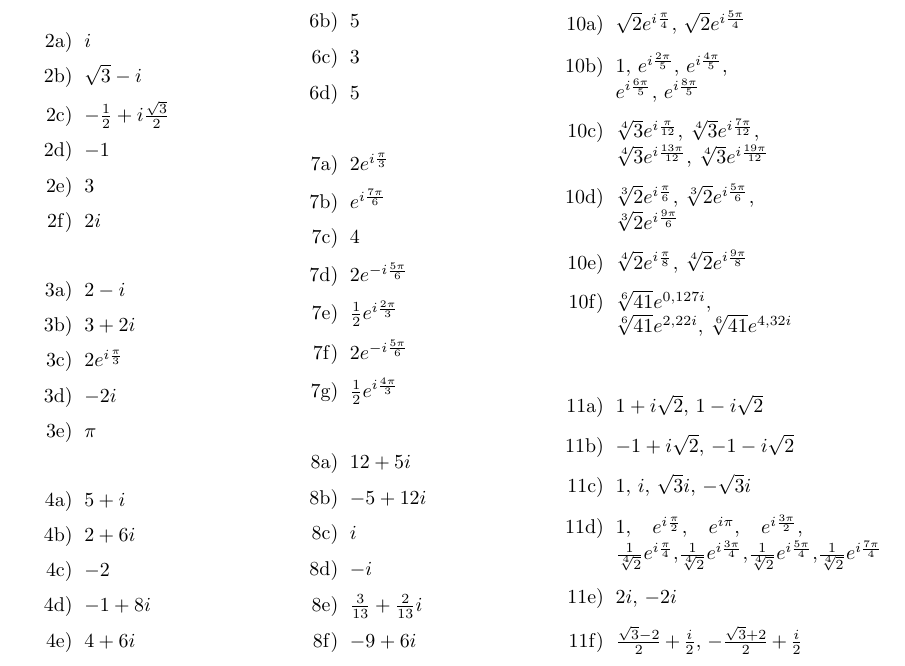
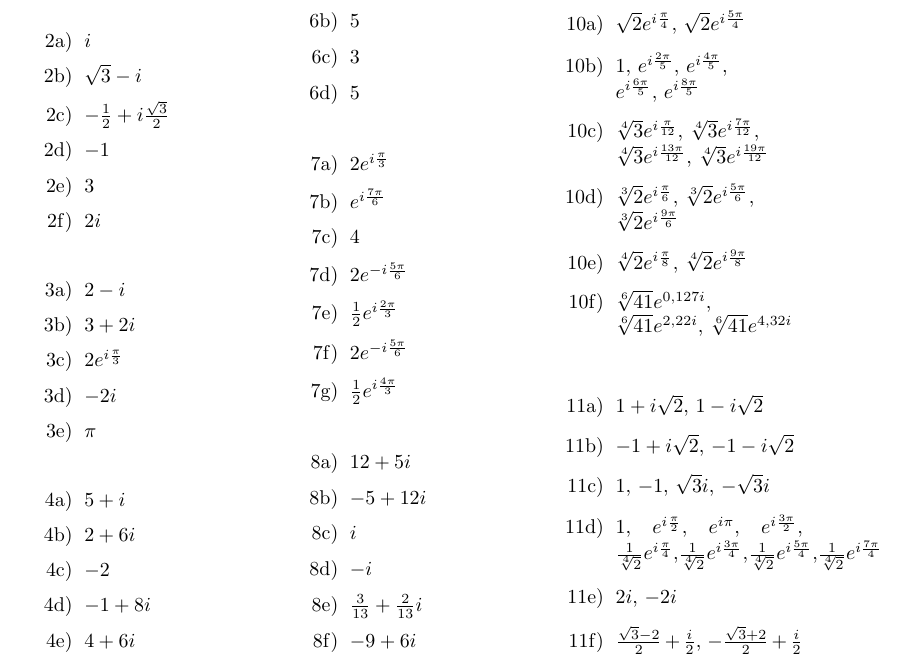
Before and after one commit to tbuanes/Kompendier, a LaTeX document (Komplekse tall/kompleks.tex): part of page 19 of 19, cut so that both start at the same text. Compiled offline with pdfLaTeX.

Commit message:
rettet liten feil i fasit 11c

```diff
--- a/Komplekse tall/kompleks.tex
+++ b/Komplekse tall/kompleks.tex
@@ -836,7 +836,7 @@ $\sin3\theta = 3\cos^2\theta\sin\theta-\sin^3\theta$
 \begin{enumerate}[label=11\alph*)]
 \item $1+i\sqrt{2}$, $1-i\sqrt{2}$
 \item $-1+i\sqrt{2}$, $-1-i\sqrt{2}$
-\item $1$, $i$, $\sqrt{3}i$, $-\sqrt{3}i$
+\item $1$, $-1$, $\sqrt{3}i$, $-\sqrt{3}i$
 \item $1$, $e^{i\frac{\pi}{2}}$, $e^{i\pi}$, $e^{i\frac{3\pi}{2}}$,
 	$\frac{1}{\sqrt[4]{2}}e^{i\frac{\pi}{4}}$,$\frac{1}{\sqrt[4]{2}}e^{i\frac{3\pi}{4}}$,$\frac{1}{\sqrt[4]{2}}e^{i\frac{5\pi}{4}}$,$\frac{1}{\sqrt[4]{2}}e^{i\frac{7\pi}{4}}$
 \item $2i$, $-2i$
```
Also changed, not shown: Komplekse tall/kompleks.pdf, 1 other file.
